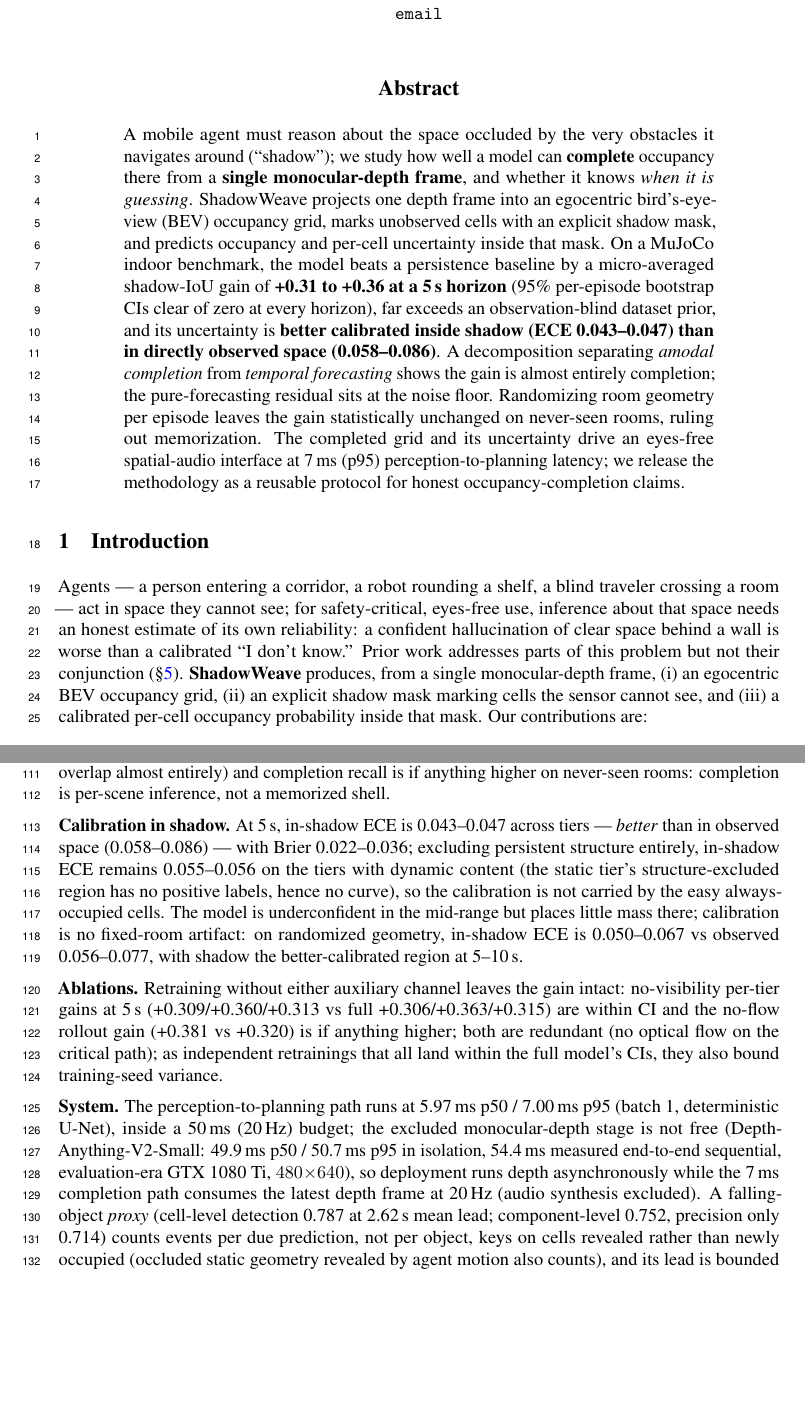
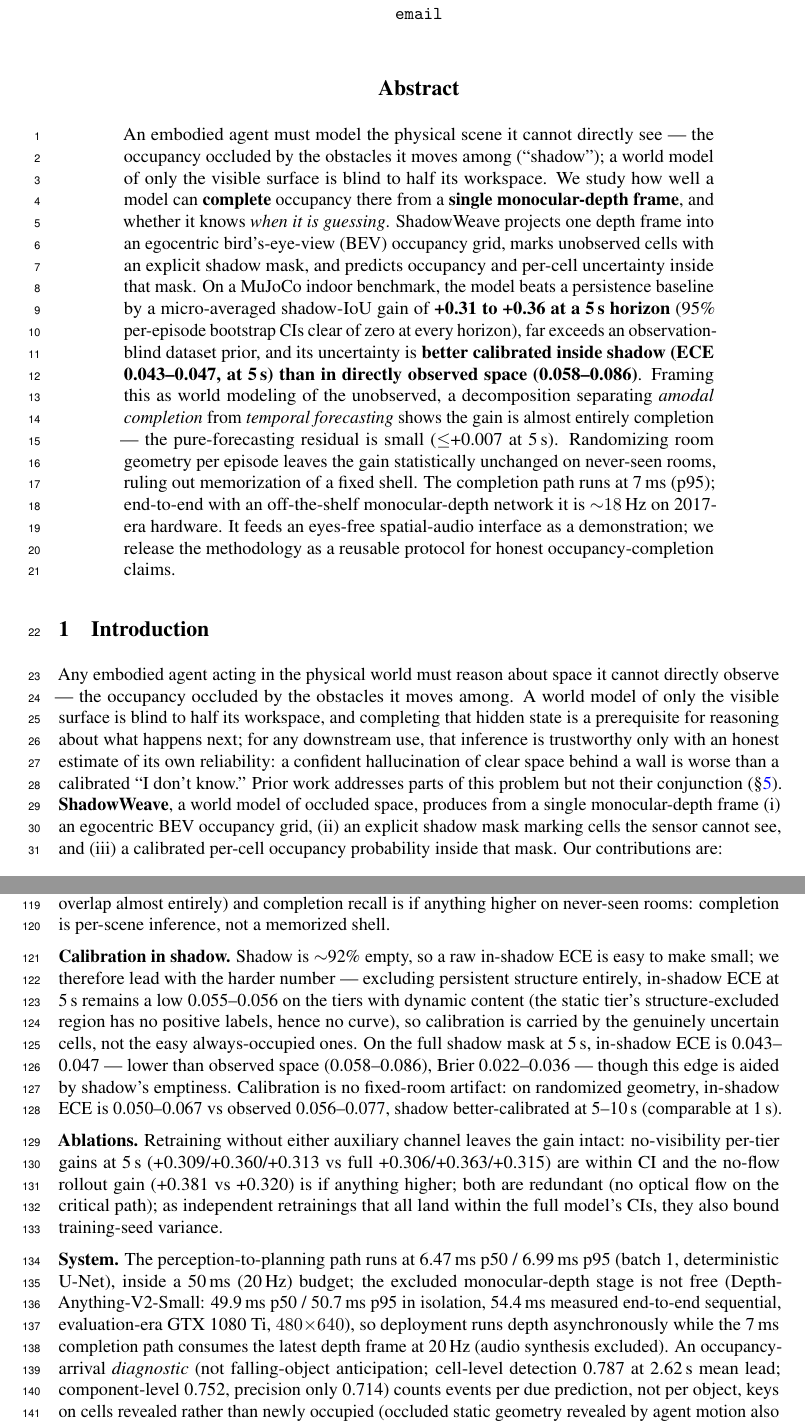
Before and after one commit to Kushaan-N/ShadowWeave, a LaTeX paper (paper/main_short.tex): two parts of pages 1 and 4 of 5 before the commit and two parts of pages 1 and 4 of 6 after it, joined at a grey line, cut so that both start at the same text, the shorter picture padded with empty space. Compiled offline with pdfLaTeX.

Commit message:
Sync 4-page short version with hardening + physical-AI/world-model reframe

```diff
--- a/paper/main_short.tex
+++ b/paper/main_short.tex
@@ -29,8 +29,9 @@
 \maketitle
 
 \begin{abstract}
-A mobile agent must reason about the space occluded by the very obstacles it navigates around
-(``shadow''); we study how well a model can \textbf{complete} occupancy there from a
+An embodied agent must model the physical scene it cannot directly see --- the occupancy occluded
+by the obstacles it moves among (``shadow''); a world model of only the visible surface is blind
+to half its workspace. We study how well a model can \textbf{complete} occupancy there from a
 \textbf{single monocular-depth frame}, and whether it knows \emph{when it is guessing}.
 ShadowWeave projects one depth frame into an egocentric bird's-eye-view (BEV) occupancy grid,
 marks unobserved cells with an explicit shadow mask, and predicts occupancy and per-cell
@@ -38,26 +39,31 @@ uncertainty inside that mask. On a MuJoCo indoor benchmark, the model beats a pe
 baseline by a micro-averaged shadow-IoU gain of \textbf{+0.31 to +0.36 at a 5\,s horizon} (95\%
 per-episode bootstrap CIs clear of zero at every horizon), far exceeds an observation-blind
 dataset prior, and its uncertainty is \textbf{better calibrated inside shadow (ECE
-0.043--0.047) than in directly observed space (0.058--0.086)}. A decomposition separating \emph{amodal completion} from \emph{temporal
-forecasting} shows the gain is almost entirely completion; the pure-forecasting residual sits at
-the noise floor. Randomizing room geometry per episode leaves
-the gain statistically unchanged on never-seen rooms, ruling out memorization. The completed
-grid and its uncertainty drive an eyes-free spatial-audio interface at 7\,ms (p95)
-perception-to-planning latency; we release the methodology as a reusable protocol for honest
-occupancy-completion claims.
+0.043--0.047, at 5\,s) than in directly observed space (0.058--0.086)}. Framing this as world
+modeling of the unobserved, a decomposition separating \emph{amodal completion} from
+\emph{temporal forecasting} shows the gain is almost entirely completion --- the pure-forecasting
+residual is small ($\le$+0.007 at 5\,s). Randomizing room geometry per episode leaves the gain
+statistically unchanged on never-seen rooms, ruling out memorization of a fixed shell. The
+completion path runs at 7\,ms (p95); end-to-end with an off-the-shelf monocular-depth network it
+is ${\sim}18$\,Hz on 2017-era hardware. It feeds an eyes-free spatial-audio interface as a
+demonstration; we release the methodology as a reusable protocol for honest occupancy-completion
+claims.
 \end{abstract}
 
 \section{Introduction}
 \label{sec:intro}
 
-Agents --- a person entering a corridor, a robot rounding a shelf, a blind traveler crossing a
-room --- act in space they cannot see; for safety-critical, eyes-free use, inference about that
-space needs an honest estimate of its own reliability: a confident hallucination of clear space
-behind a wall is worse than a calibrated ``I don't know.'' Prior work addresses parts of this problem but not their conjunction
-(\S\ref{sec:related}).
-\textbf{ShadowWeave} produces, from a single monocular-depth frame, (i) an egocentric BEV
-occupancy grid, (ii) an explicit shadow mask marking cells the sensor cannot see, and (iii) a
-calibrated per-cell occupancy probability inside that mask. Our contributions are:
+Any embodied agent acting in the physical world must reason about space it cannot directly
+observe --- the occupancy occluded by the obstacles it moves among. A world model of only the
+visible surface is blind to half its workspace, and completing that hidden state is a prerequisite
+for reasoning about what happens next; for any downstream use, that inference is trustworthy only
+with an honest estimate of its own reliability: a confident hallucination of clear space behind a
+wall is worse than a calibrated ``I don't know.'' Prior work addresses parts of this problem but
+not their conjunction (\S\ref{sec:related}).
+\textbf{ShadowWeave}, a world model of occluded space, produces from a single monocular-depth
+frame (i) an egocentric BEV occupancy grid, (ii) an explicit shadow mask marking cells the sensor
+cannot see, and (iii) a calibrated per-cell occupancy probability inside that mask. Our
+contributions are:
 
 \begin{itemize}\itemsep1pt\topsep1pt\parskip0pt\parsep1pt
 \item \textbf{A calibrated amodal-completion result.} From one depth frame, the model completes occluded
@@ -240,15 +249,15 @@ held-out randomized rooms (Table~\ref{tab:decomp}, bottom): the gain does not dr
 entirely) and completion recall is if anything higher on never-seen rooms: completion is
 per-scene inference, not a memorized shell.
 
-\textbf{Calibration in shadow.}
-At 5\,s, in-shadow ECE is 0.043--0.047 across tiers --- \emph{better} than in observed space
-(0.058--0.086) --- with Brier 0.022--0.036; excluding persistent structure entirely, in-shadow
-ECE remains 0.055--0.056 on the tiers with dynamic content (the static tier's
-structure-excluded region has no positive labels, hence no curve), so the calibration is not
-carried by the easy always-occupied cells. The model is underconfident in the mid-range but
-places little mass there; calibration is no fixed-room artifact: on randomized geometry,
-in-shadow ECE is 0.050--0.067 vs observed 0.056--0.077, with shadow the better-calibrated
-region at 5--10\,s.
+\textbf{Calibration in shadow.} Shadow is ${\sim}$92\% empty, so a raw in-shadow ECE is easy to
+make small; we therefore lead with the harder number --- excluding persistent structure entirely,
+in-shadow ECE at 5\,s remains a low 0.055--0.056 on the tiers with dynamic content (the static
+tier's structure-excluded region has no positive labels, hence no curve), so calibration is
+carried by the genuinely uncertain cells, not the easy always-occupied ones. On the full shadow
+mask at 5\,s, in-shadow ECE is 0.043--0.047 --- lower than observed space (0.058--0.086), Brier
+0.022--0.036 --- though this edge is aided by shadow's emptiness. Calibration is no fixed-room
+artifact: on randomized geometry, in-shadow ECE is 0.050--0.067 vs observed 0.056--0.077, shadow
+better-calibrated at 5--10\,s (comparable at 1\,s).
 
 \textbf{Ablations.} Retraining without either auxiliary channel leaves the gain intact:
 no-visibility per-tier gains at 5\,s (+0.309/+0.360/+0.313 vs full +0.306/+0.363/+0.315) are
@@ -256,12 +265,12 @@ within CI and the no-flow rollout gain (+0.381 vs +0.320) is if anything higher;
 redundant (no optical flow on the critical path); as independent retrainings that all land
 within the full model's CIs, they also bound training-seed variance.
 
-\textbf{System.} The perception-to-planning path runs at 5.97\,ms p50 / 7.00\,ms p95 (batch 1,
+\textbf{System.} The perception-to-planning path runs at 6.47\,ms p50 / 6.99\,ms p95 (batch 1,
 deterministic U-Net), inside a 50\,ms (20\,Hz) budget; the excluded monocular-depth stage is
 not free (Depth-Anything-V2-Small: 49.9\,ms p50 / 50.7\,ms p95 in isolation, 54.4\,ms measured
 end-to-end sequential, evaluation-era GTX~1080~Ti, $480{\times}640$), so deployment runs depth
 asynchronously while the 7\,ms completion path consumes the latest depth frame at 20\,Hz
-(audio synthesis excluded). A falling-object \emph{proxy} (cell-level detection 0.787 at 2.62\,s mean lead;
+(audio synthesis excluded). An occupancy-arrival \emph{diagnostic} (not falling-object anticipation; cell-level detection 0.787 at 2.62\,s mean lead;
 component-level 0.752, precision only 0.714) counts events per due prediction, not per object,
 keys on cells revealed rather than newly occupied (occluded static geometry revealed by agent
 motion also counts), and its lead is bounded by the \{1,3,5,10\}\,s horizon grid, missing the
```
Also changed, not shown: paper/main_short.tex (21 more changed lines).
